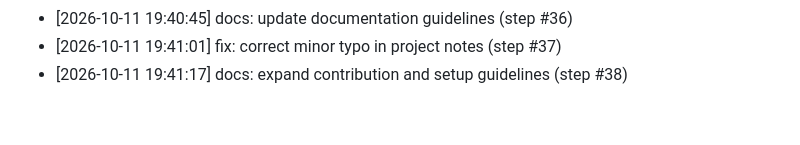
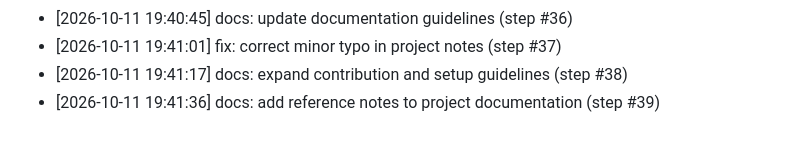
Before and after one commit to AnshulKanodia35/portfolio-starter-kit, a Markdown page: CONTRIBUTIONS.md, the part around the change. GitHub-like rendering.

Commit message:
docs: add reference notes to project documentation (step #39)
Co-authored-by: AnshulKanodia35 <288319031+AnshulKanodia35@users.noreply.github.com>

```diff
--- a/CONTRIBUTIONS.md
+++ b/CONTRIBUTIONS.md
@@ -113,3 +113,4 @@
 - [2026-10-11 19:40:45] docs: update documentation guidelines (step #36)
 - [2026-10-11 19:41:01] fix: correct minor typo in project notes (step #37)
 - [2026-10-11 19:41:17] docs: expand contribution and setup guidelines (step #38)
+- [2026-10-11 19:41:36] docs: add reference notes to project documentation (step #39)
```
